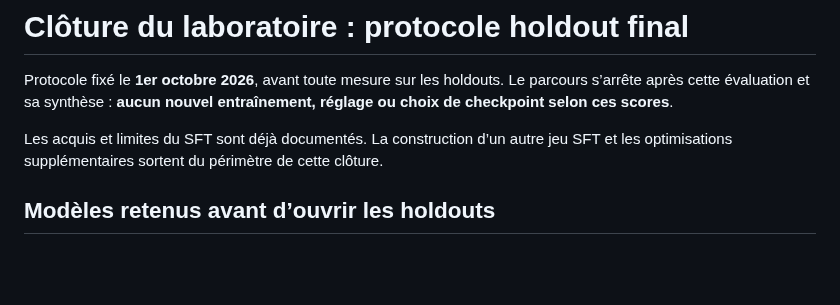
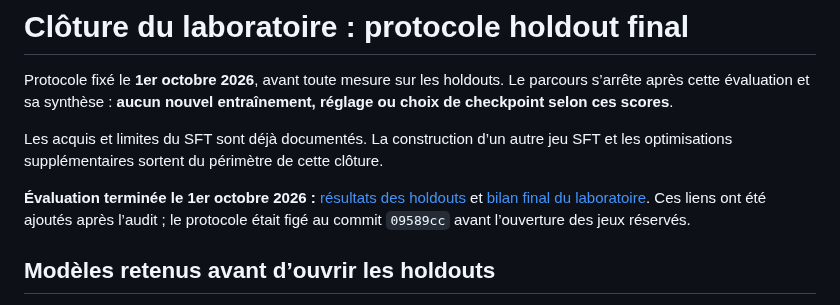
Before and after one commit to atelier-iag/llms, a Markdown page: experiments/final_holdout.md, the part around the change. Rendered like a GitHub page; blank space fills up the shorter version.

```diff
--- a/experiments/final_holdout.md
+++ b/experiments/final_holdout.md
@@ -7,6 +7,11 @@ entraînement, réglage ou choix de checkpoint selon ces scores**.
 Les acquis et limites du SFT sont déjà documentés. La construction d’un
 autre jeu SFT et les optimisations supplémentaires sortent du périmètre
 de cette clôture.
+
+**Évaluation terminée le 1er octobre 2026 :** [résultats des holdouts](../results/final-holdout-v1.md)
+et [bilan final du laboratoire](../results/bilan-final.md). Ces liens ont été
+ajoutés après l’audit ; le protocole était figé au commit `09589cc` avant
+l’ouverture des jeux réservés.
 
 ## Modèles retenus avant d’ouvrir les holdouts
 
```
Also changed, not shown: README.md (+31 -2 lines), results/bilan-final.md (added, +125 -0 lines), results/final-holdout-v1.md (added, +140 -0 lines), results/final-holdout-v1.png (added), 5 other files.
